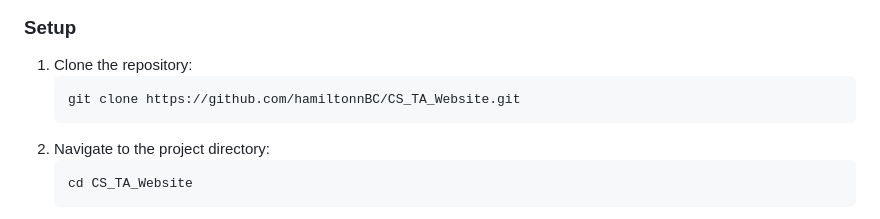
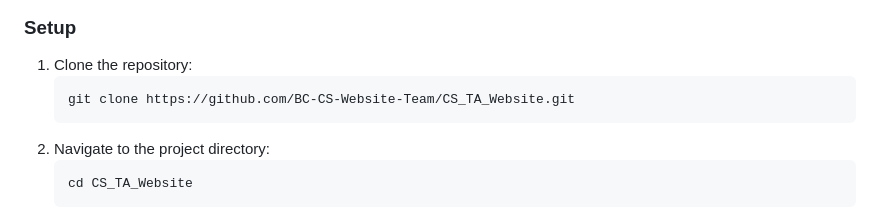
Before and after one commit to hamiltonnBC/CS_TA_Website, a Markdown page: README.md, the part around the change printed below. Drawn GitHub-style.

Commit message:
updated readme to reflect new organization

````diff
--- a/README.md
+++ b/README.md
@@ -38,7 +38,7 @@ This project is a collaborative web development effort to create a comprehensive
 ### Setup
 1. Clone the repository:
    ```
-   git clone https://github.com/hamiltonnBC/CS_TA_Website.git
+   git clone https://github.com/BC-CS-Website-Team/CS_TA_Website.git
    ```
 2. Navigate to the project directory:
    ```
````
Also changed, not shown: other parts of README.md (+2 -2 lines).
